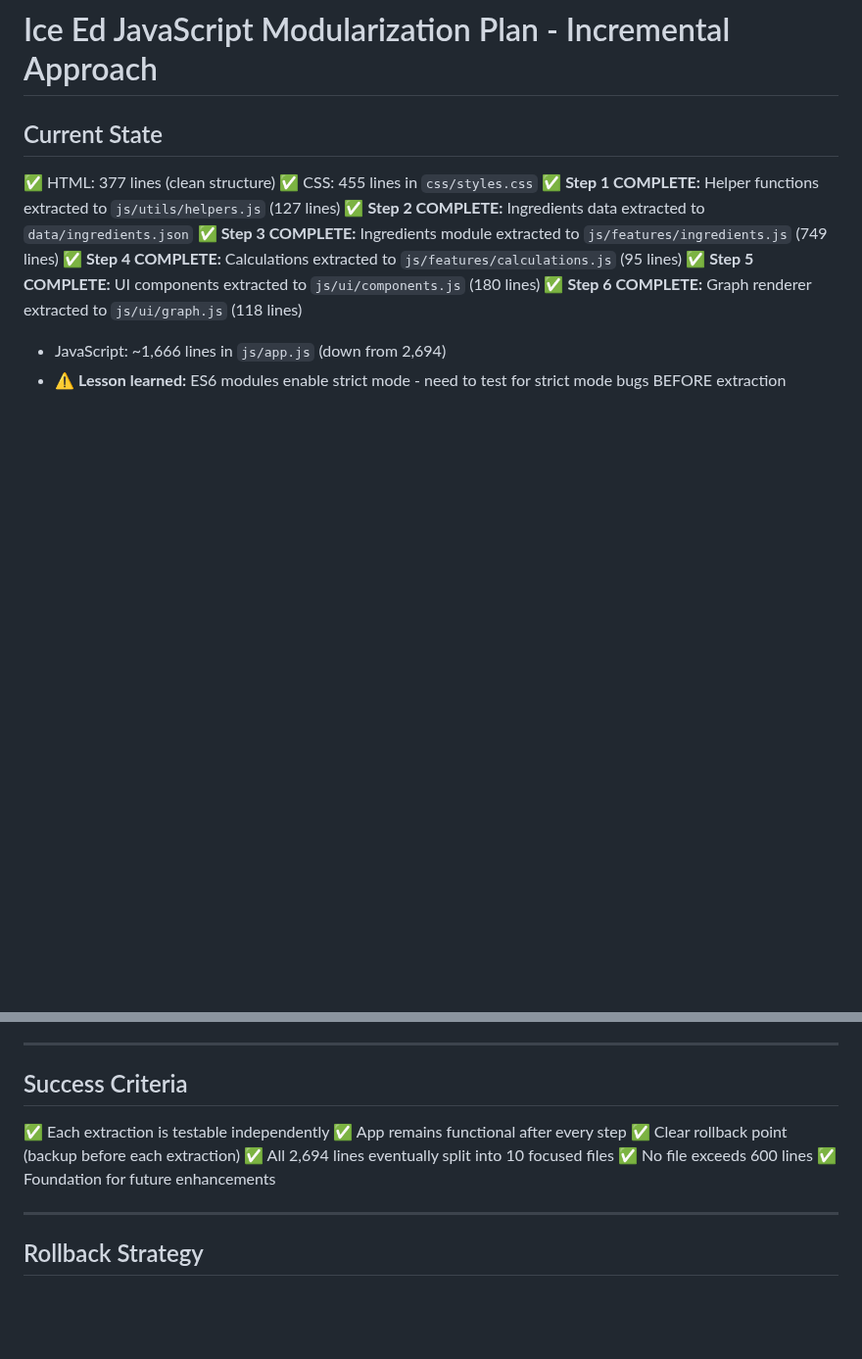
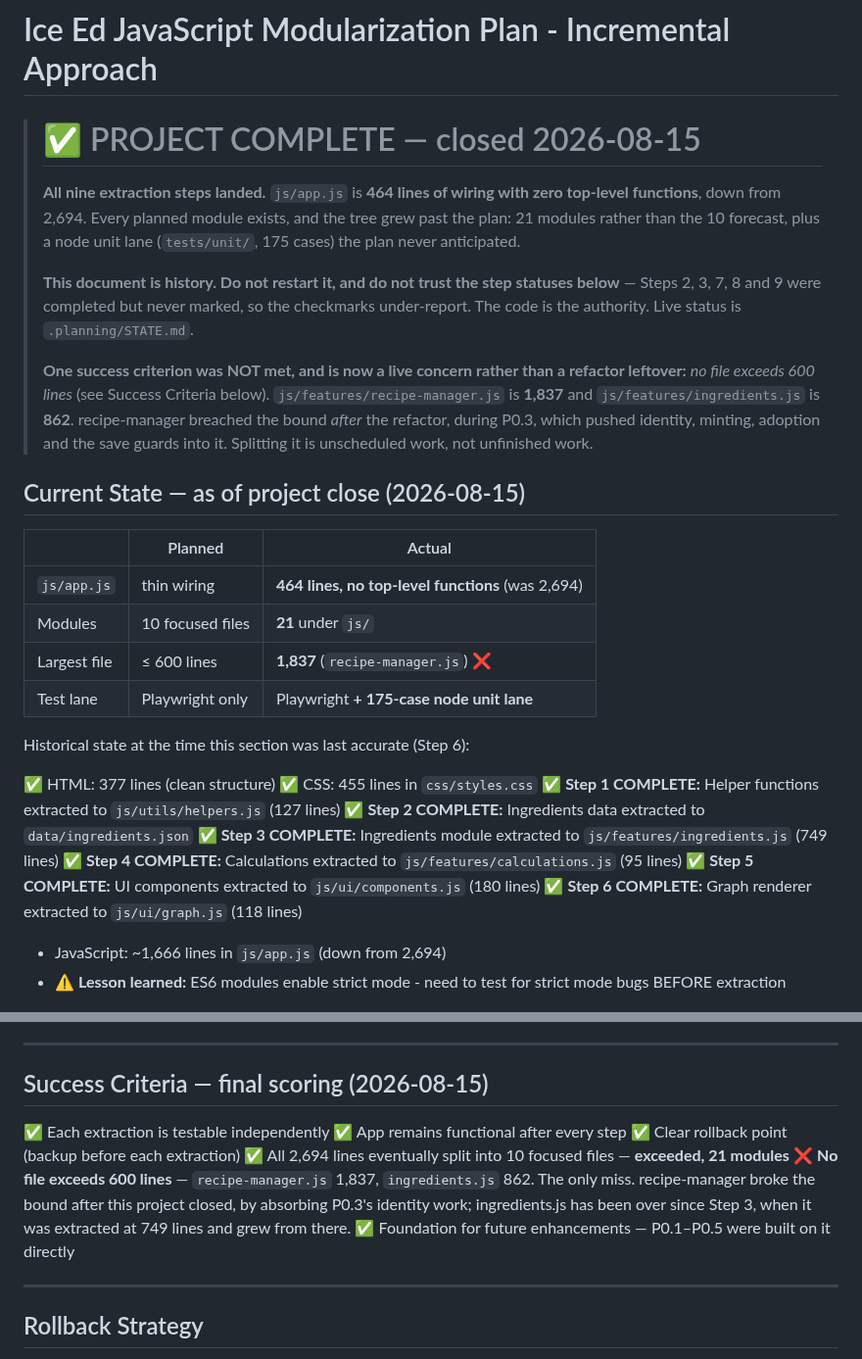
Before and after one commit to jabbermarky/icecream, a Markdown page: MODULARIZATION_PLAN.md, 2 parts joined by grey strips. Shown at 98% size. Drawn GitHub-style; blank space fills up the shorter version.

Commit message:
docs: close the modularization project
Both plan documents still described the refactor mid-flight. They now open
with a completion banner and stop claiming to be live task lists.

MODULARIZATION_PLAN.md gets a planned-vs-actual table and a final scoring of
its own success criteria. Five of six met, one missed: "no file exceeds 600
lines" fails at 1,837 for recipe-manager.js and 862 for ingredients.js. The
distinction that matters is recorded -- recipe-manager broke the bound AFTER
this project closed, by absorbing P0.3's identity work, so splitting it is
unscheduled work rather than unfinished work. ingredients.js has been over
since Step 3 extracted it at 749 lines.

Also warns that the per-step checkmarks under-report: Steps 2, 3, 7, 8 and 9
were completed but never marked, which is what made the document read as
stalled at Step 6.

WORKFLOW.md is kept as a method rather than a task list -- its test-first
loop is still the house pattern and is what P0.1-P0.5 followed.

Co-Authored-By: Claude Opus 5 <noreply@anthropic.com>
Claude-Session: https://claude.ai/code/session_01Bjk2ueAfE4TfFoVXRhx9Jd

```diff
--- a/MODULARIZATION_PLAN.md
+++ b/MODULARIZATION_PLAN.md
@@ -1,6 +1,35 @@
 # Ice Ed JavaScript Modularization Plan - Incremental Approach
 
-## Current State
+> # ✅ PROJECT COMPLETE — closed 2026-08-15
+>
+> **All nine extraction steps landed.** `js/app.js` is **464 lines of wiring
+> with zero top-level functions**, down from 2,694. Every planned module exists,
+> and the tree grew past the plan: 21 modules rather than the 10 forecast, plus
+> a node unit lane (`tests/unit/`, 175 cases) the plan never anticipated.
+>
+> **This document is history. Do not restart it, and do not trust the step
+> statuses below** — Steps 2, 3, 7, 8 and 9 were completed but never marked, so
+> the checkmarks under-report. The code is the authority. Live status is
+> `.planning/STATE.md`.
+>
+> **One success criterion was NOT met, and is now a live concern rather than a
+> refactor leftover:** *no file exceeds 600 lines* (see Success Criteria below).
+> `js/features/recipe-manager.js` is **1,837** and `js/features/ingredients.js`
+> is **862**. recipe-manager breached the bound *after* the refactor, during
+> P0.3, which pushed identity, minting, adoption and the save guards into it.
+> Splitting it is unscheduled work, not unfinished work.
+
+## Current State — as of project close (2026-08-15)
+
+| | Planned | Actual |
+|---|---|---|
+| `js/app.js` | thin wiring | **464 lines, no top-level functions** (was 2,694) |
+| Modules | 10 focused files | **21** under `js/` |
+| Largest file | ≤ 600 lines | **1,837** (`recipe-manager.js`) ❌ |
+| Test lane | Playwright only | Playwright **+ 175-case node unit lane** |
+
+Historical state at the time this section was last accurate (Step 6):
+
 ✅ HTML: 377 lines (clean structure)
 ✅ CSS: 455 lines in `css/styles.css`
 ✅ **Step 1 COMPLETE:** Helper functions extracted to `js/utils/helpers.js` (127 lines)
@@ -438,14 +467,17 @@ Modules that currently rely on global variables (Recipe, Ingredients, etc.) will
 
 ---
 
-## Success Criteria
+## Success Criteria — final scoring (2026-08-15)
 
 ✅ Each extraction is testable independently
 ✅ App remains functional after every step
 ✅ Clear rollback point (backup before each extraction)
-✅ All 2,694 lines eventually split into 10 focused files
-✅ No file exceeds 600 lines
-✅ Foundation for future enhancements
+✅ All 2,694 lines eventually split into 10 focused files — **exceeded, 21 modules**
+❌ **No file exceeds 600 lines** — `recipe-manager.js` 1,837, `ingredients.js` 862.
+   The only miss. recipe-manager broke the bound after this project closed, by
+   absorbing P0.3's identity work; ingredients.js has been over since Step 3,
+   when it was extracted at 749 lines and grew from there.
+✅ Foundation for future enhancements — P0.1–P0.5 were built on it directly
 
 ---
 
```
Also changed, not shown: WORKFLOW.md (+8 -0 lines).
